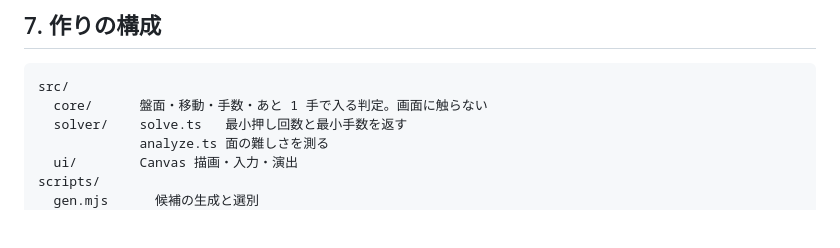
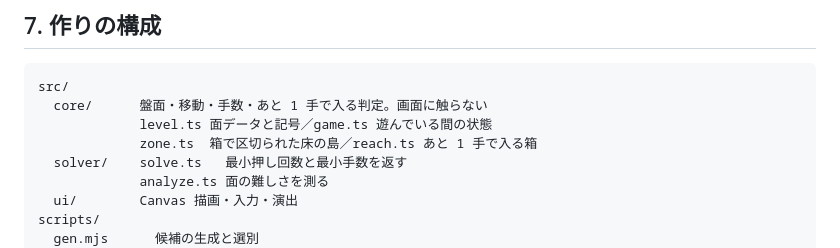
Before and after one commit to shimobayashi/boxpush, a Markdown page: docs/design.md, the part around the change. Drawn GitHub-style; blank space fills up the shorter version.

````diff
--- a/docs/design.md
+++ b/docs/design.md
@@ -188,6 +188,8 @@ seed を固定しているので、誰が走らせても同じ面になる。
 ```
 src/
   core/      盤面・移動・手数・あと 1 手で入る判定。画面に触らない
+             level.ts 面データと記号／game.ts 遊んでいる間の状態
+             zone.ts  箱で区切られた床の島／reach.ts あと 1 手で入る箱
   solver/    solve.ts   最小押し回数と最小手数を返す
              analyze.ts 面の難しさを測る
   ui/        Canvas 描画・入力・演出
````
Also changed, not shown: docs/levels.md (+13 -10 lines).
